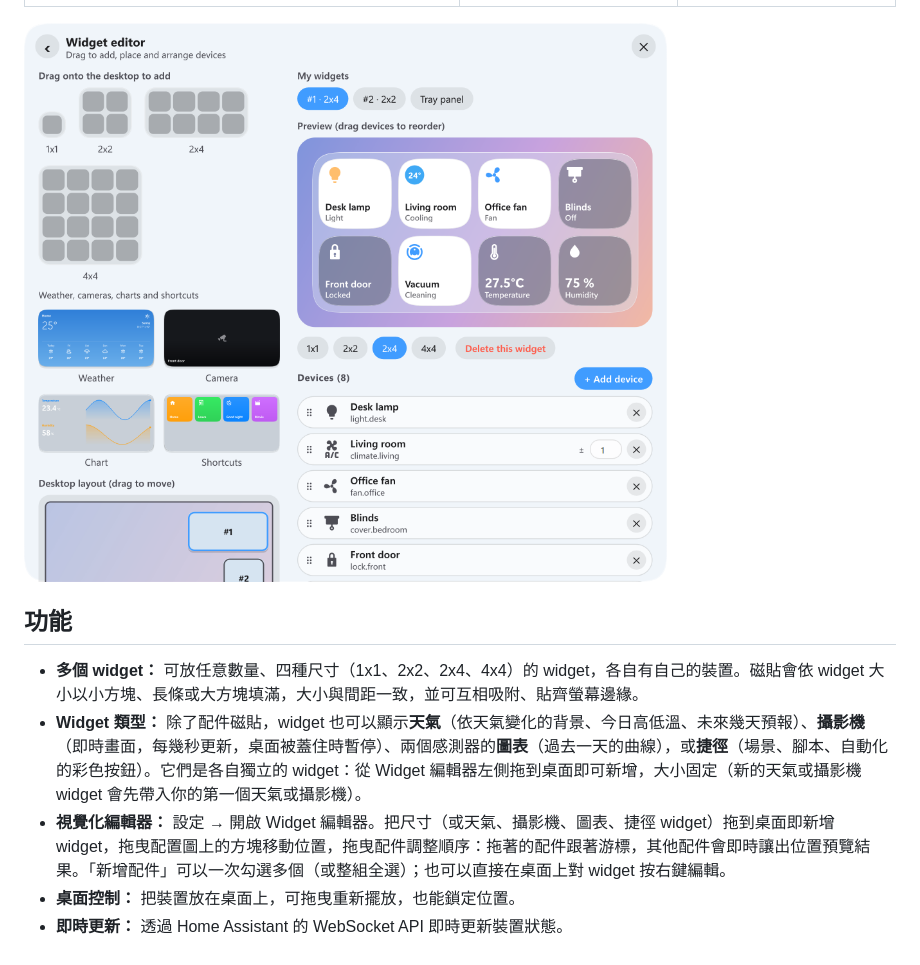
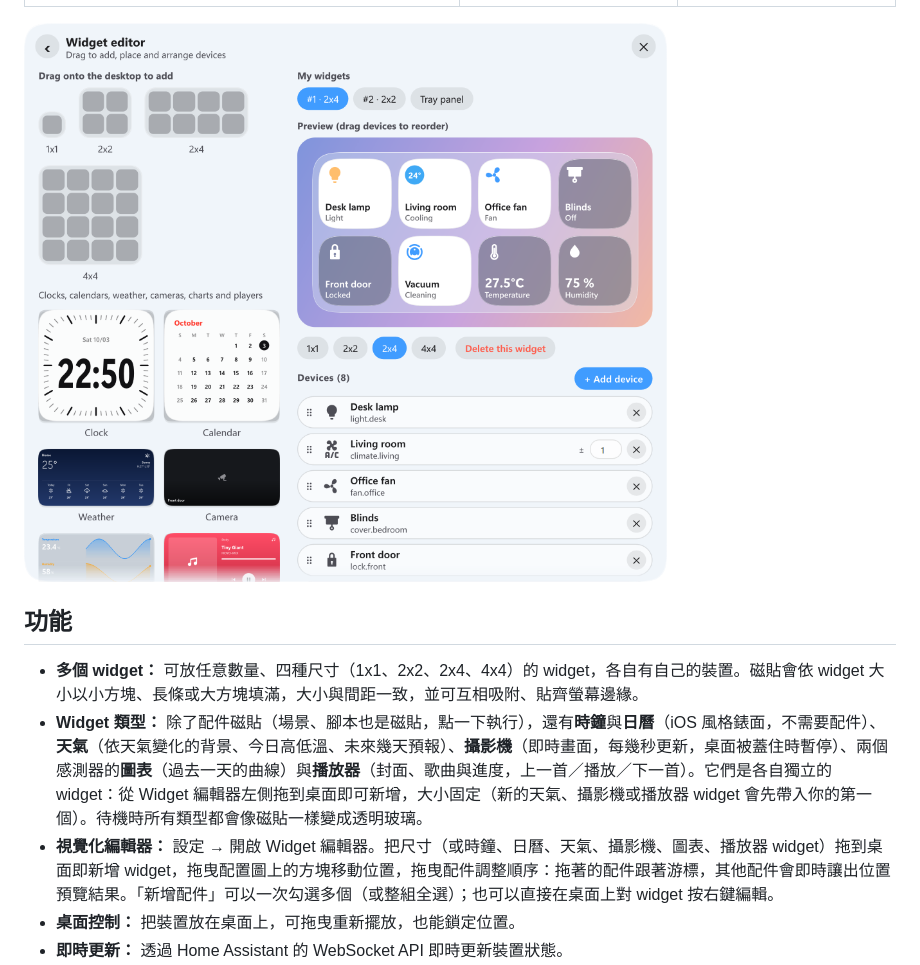
Before and after one commit to daniellee0522/home-assistant-desktop-widget, a Markdown page: README.zh-TW.md, the part around the change. GitHub-like rendering; pictures changed too: docs/widget-editor.png.

```diff
--- a/README.zh-TW.md
+++ b/README.zh-TW.md
@@ -27,8 +27,8 @@
 ## 功能
 
 - **多個 widget：** 可放任意數量、四種尺寸（1x1、2x2、2x4、4x4）的 widget，各自有自己的裝置。磁貼會依 widget 大小以小方塊、長條或大方塊填滿，大小與間距一致，並可互相吸附、貼齊螢幕邊緣。
-- **Widget 類型：** 除了配件磁貼，widget 也可以顯示**天氣**（依天氣變化的背景、今日高低溫、未來幾天預報）、**攝影機**（即時畫面，每幾秒更新，桌面被蓋住時暫停）、兩個感測器的**圖表**（過去一天的曲線），或**捷徑**（場景、腳本、自動化的彩色按鈕）。它們是各自獨立的 widget：從 Widget 編輯器左側拖到桌面即可新增，大小固定（新的天氣或攝影機 widget 會先帶入你的第一個天氣或攝影機）。
-- **視覺化編輯器：** 設定 → 開啟 Widget 編輯器。把尺寸（或天氣、攝影機、圖表、捷徑 widget）拖到桌面即新增 widget，拖曳配置圖上的方塊移動位置，拖曳配件調整順序：拖著的配件跟著游標，其他配件會即時讓出位置預覽結果。「新增配件」可以一次勾選多個（或整組全選）；也可以直接在桌面上對 widget 按右鍵編輯。
+- **Widget 類型：** 除了配件磁貼（場景、腳本也是磁貼，點一下執行），還有**時鐘**與**日曆**（iOS 風格錶面，不需要配件）、**天氣**（依天氣變化的背景、今日高低溫、未來幾天預報）、**攝影機**（即時畫面，每幾秒更新，桌面被蓋住時暫停）、兩個感測器的**圖表**（過去一天的曲線）與**播放器**（封面、歌曲與進度，上一首／播放／下一首）。它們是各自獨立的 widget：從 Widget 編輯器左側拖到桌面即可新增，大小固定（新的天氣、攝影機或播放器 widget 會先帶入你的第一個）。待機時所有類型都會像磁貼一樣變成透明玻璃。
+- **視覺化編輯器：** 設定 → 開啟 Widget 編輯器。把尺寸（或時鐘、日曆、天氣、攝影機、圖表、播放器 widget）拖到桌面即新增 widget，拖曳配置圖上的方塊移動位置，拖曳配件調整順序：拖著的配件跟著游標，其他配件會即時讓出位置預覽結果。「新增配件」可以一次勾選多個（或整組全選）；也可以直接在桌面上對 widget 按右鍵編輯。
 - **桌面控制：** 把裝置放在桌面上，可拖曳重新擺放，也能鎖定位置。
 - **即時更新：** 透過 Home Assistant 的 WebSocket API 即時更新裝置狀態。
 - **快速存取：** 點擊系統匣圖示，在工作列旁開啟面板。面板可有自己的配件清單（在 Widget 編輯器選「系統匣面板」編輯，或讓它顯示所有 widget 的配件），一次顯示三列，超過十二個可捲動。也可在設定 → **面板樣式** 改成 **Home 風格**：所有裝置依房間（Home Assistant 的區域，可在裝置詳情卡片中逐一改房間）分組，頂端是分類膠囊（環境溫濕度、燈光、保全系統（門鎖與攝影機）、媒體音訊，沒有該類配件就不顯示），房間也是膠囊，可自行新增房間，操作方式（點擊、長按、右鍵）與一般磁貼相同。按下膠囊時房間畫面會縮入淡出，該類配件浮現；再按一次膠囊或空白處即可退回。溫度與濕度以狀態顯示，同一房間有多個時顯示範圍。按「編輯」可拖曳房間（膠囊或房間標題）調整順序、隱藏整個房間、拖曳磁貼到其他房間、拉磁貼右下角改成方塊／長條／大方塊、移除磁貼（「＋」可加回）、選擇主畫面顯示哪些房間，也可以按房間膠囊上的 **✕** 刪除房間（裡面的配件會歸到「未分類」，未分類預設不在主畫面顯示；「＋」可還原刪除的房間）。在面板裡長按或右鍵磁貼，控制項會直接浮現在面板中、蓋在磁貼上方，並縮放到不需捲動（模式、風速、預設模式、來源等選項會以浮動選單開啟）；按 **✕**、旁邊的空白處或 Esc 返回。設定 → **面板背景圖片** 可在面板後方放自己的圖片（先套用模糊）。面板在不同顯示器上佔畫面的比例大致相同（大螢幕或高解析度時放大、小螢幕時縮小，且不會超出可用範圍）。
```
Also changed, not shown: README.md (+2 -2 lines), docs/settings-english.png, 8 other files.
